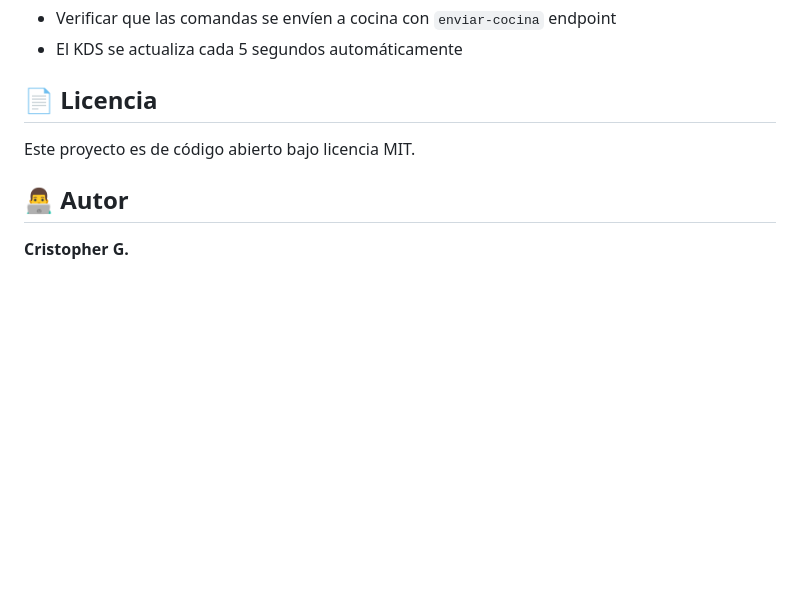
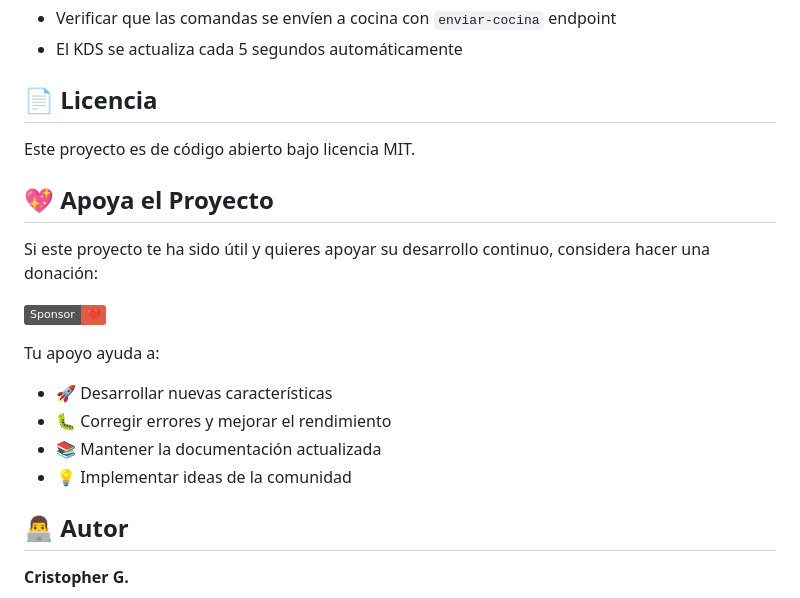
Before and after one commit to CristopherG19/app-restaurante-cgch, a Markdown page: README.md, the part around the change. GitHub-like rendering; badges without logos; blank space fills up the shorter version.

Commit message:
Add GitHub Sponsors section to README

```diff
--- a/README.md
+++ b/README.md
@@ -354,6 +354,18 @@ Para configurar impresoras térmicas o de tickets, revisar la documentación en
 
 Este proyecto es de código abierto bajo licencia MIT.
 
+## 💖 Apoya el Proyecto
+
+Si este proyecto te ha sido útil y quieres apoyar su desarrollo continuo, considera hacer una donación:
+
+[![GitHub Sponsors](https://img.shields.io/badge/Sponsor-❤️-red?logo=github&logoColor=white)](https://github.com/sponsors/CristopherG19)
+
+Tu apoyo ayuda a:
+- 🚀 Desarrollar nuevas características
+- 🐛 Corregir errores y mejorar el rendimiento
+- 📚 Mantener la documentación actualizada
+- 💡 Implementar ideas de la comunidad
+
 ## 👨‍💻 Autor
 
 **Cristopher G.**
```
